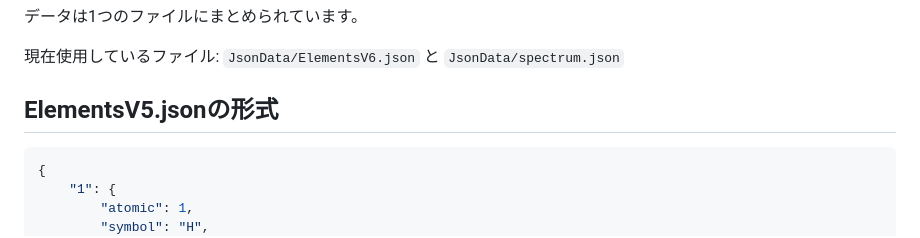
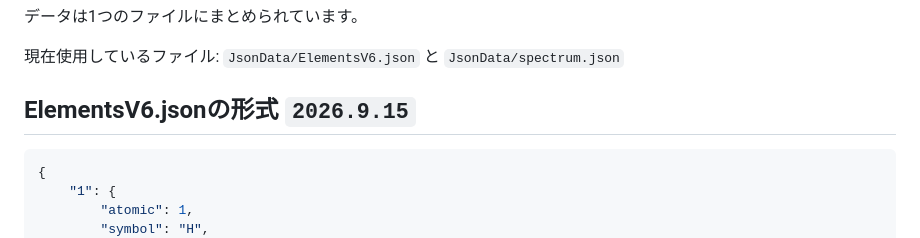
Before and after one commit to stefalgo/My-Periodic-Table, a Markdown page: README.ja.md, the part around the change. Rendered like a GitHub page.

````diff
--- a/README.ja.md
+++ b/README.ja.md
@@ -46,7 +46,7 @@ https://wikipedia.org
 
 現在使用しているファイル: `JsonData/ElementsV6.json` と `JsonData/spectrum.json`
 
-## ElementsV5.jsonの形式
+## ElementsV6.jsonの形式 `2026.9.15`
 
 ```jsonc
 {
````
Also changed, not shown: README.en.md (+1 -2 lines), README.md (+1 -1 lines).
